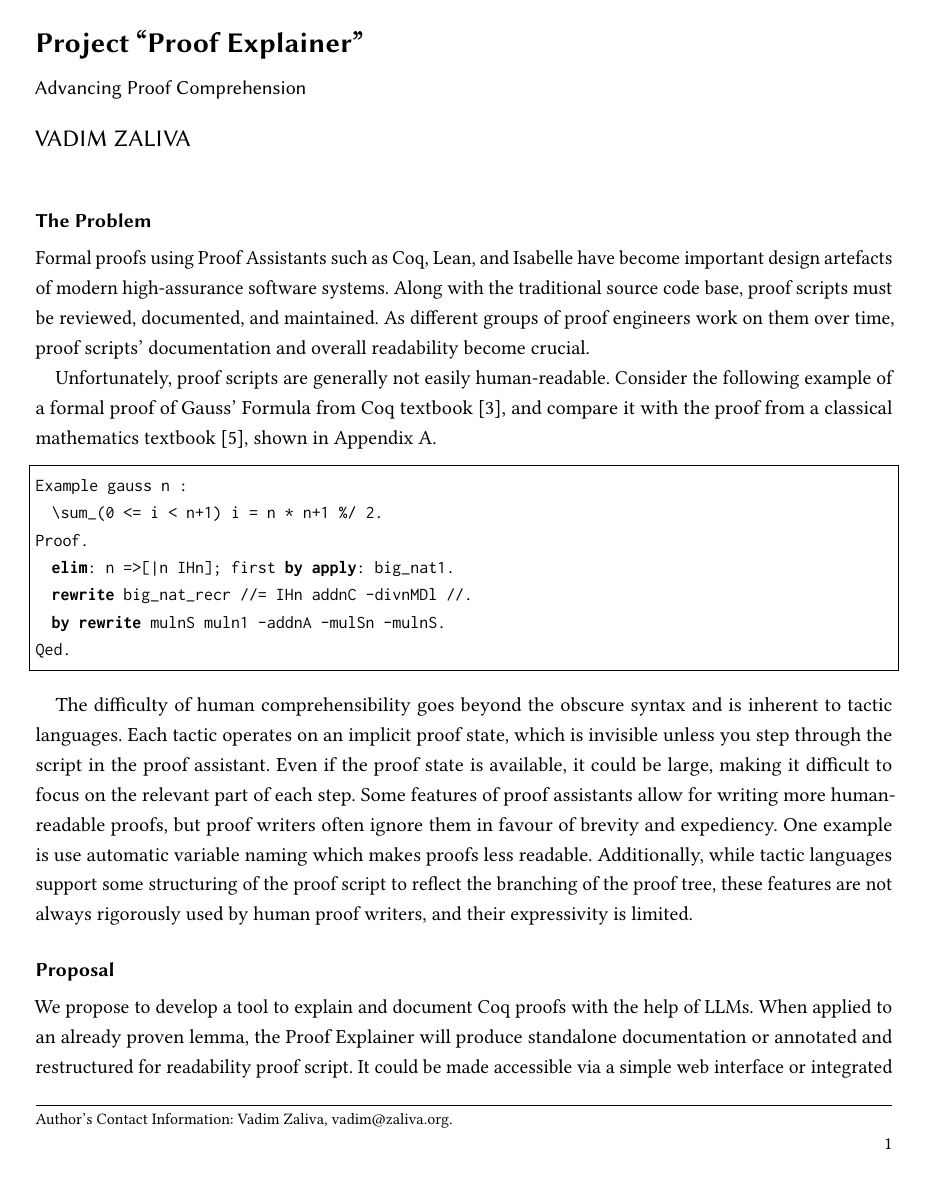
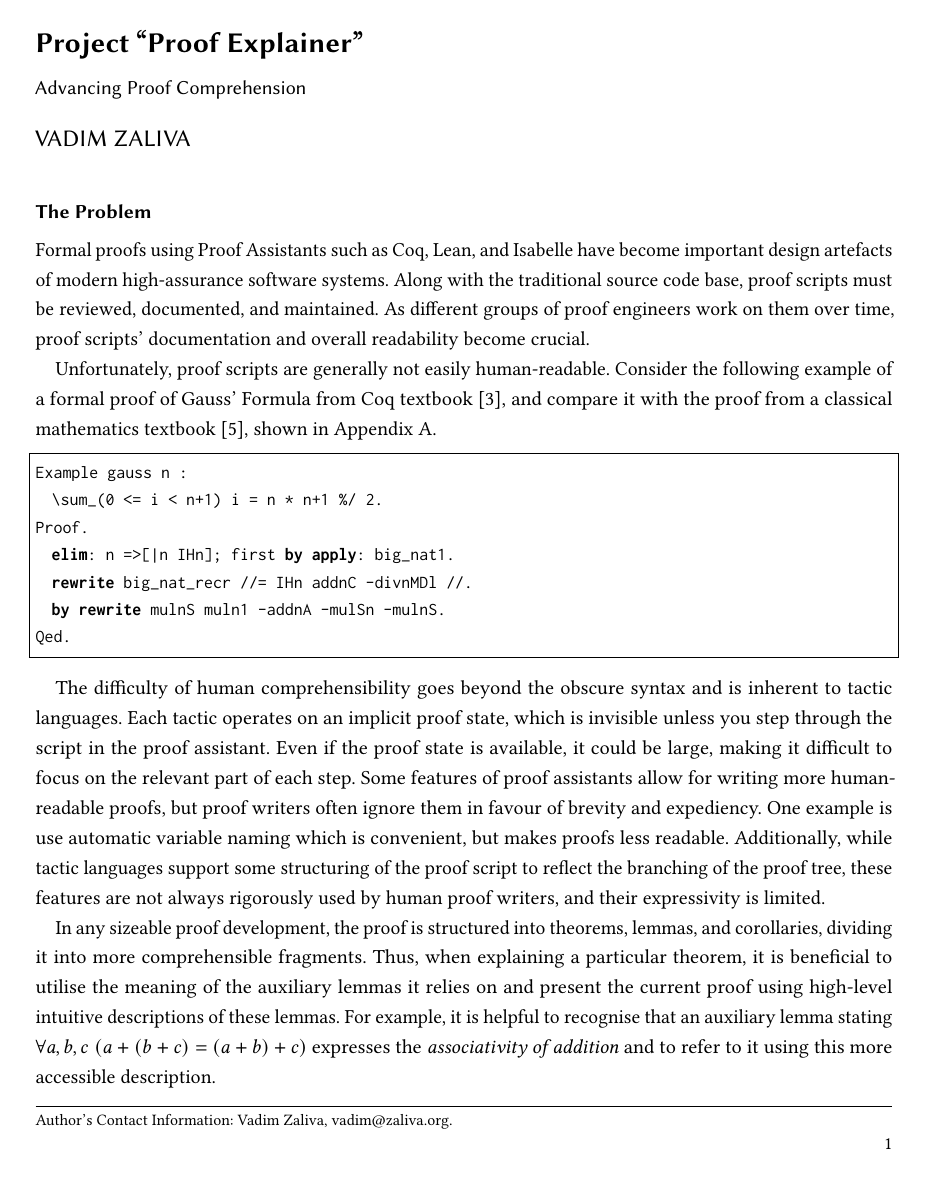
Before and after one commit to olympichek/proof-explainer, a LaTeX paper (doc/whitepaper/whitepaper.tex): page 1 of 8. Compiled offline with pdfLaTeX.

Commit message:
more elaboration

```diff
--- a/doc/whitepaper/whitepaper.tex
+++ b/doc/whitepaper/whitepaper.tex
@@ -68,10 +68,22 @@ it could be large, making it difficult to focus on the relevant part
 of each step. Some features of proof assistants allow for writing more
 human-readable proofs, but proof writers often ignore them in favour
 of brevity and expediency. One example is use automatic variable
-naming which makes proofs less readable. Additionally, while tactic
-languages support some structuring of the proof script to reflect the
-branching of the proof tree, these features are not always rigorously
-used by human proof writers, and their expressivity is limited.
+naming which is convenient, but makes proofs less
+readable. Additionally, while tactic languages support some
+structuring of the proof script to reflect the branching of the proof
+tree, these features are not always rigorously used by human proof
+writers, and their expressivity is limited.
+
+In any sizeable proof development, the proof is structured into
+theorems, lemmas, and corollaries, dividing it into more
+comprehensible fragments.  Thus, when explaining a particular theorem,
+it is beneficial to utilise the meaning of the auxiliary lemmas it
+relies on and present the current proof using high-level intuitive
+descriptions of these lemmas. For example, it is helpful to recognise
+that an auxiliary lemma stating
+$\forall a, b, c \; (a + (b + c) = (a + b) + c)$ expresses the
+\textit{associativity of addition} and to refer to it using this more
+accessible description.
 
 \section*{Proposal}
 
```
Also changed, not shown: doc/whitepaper/whitepaper.tex (21 more changed lines).
